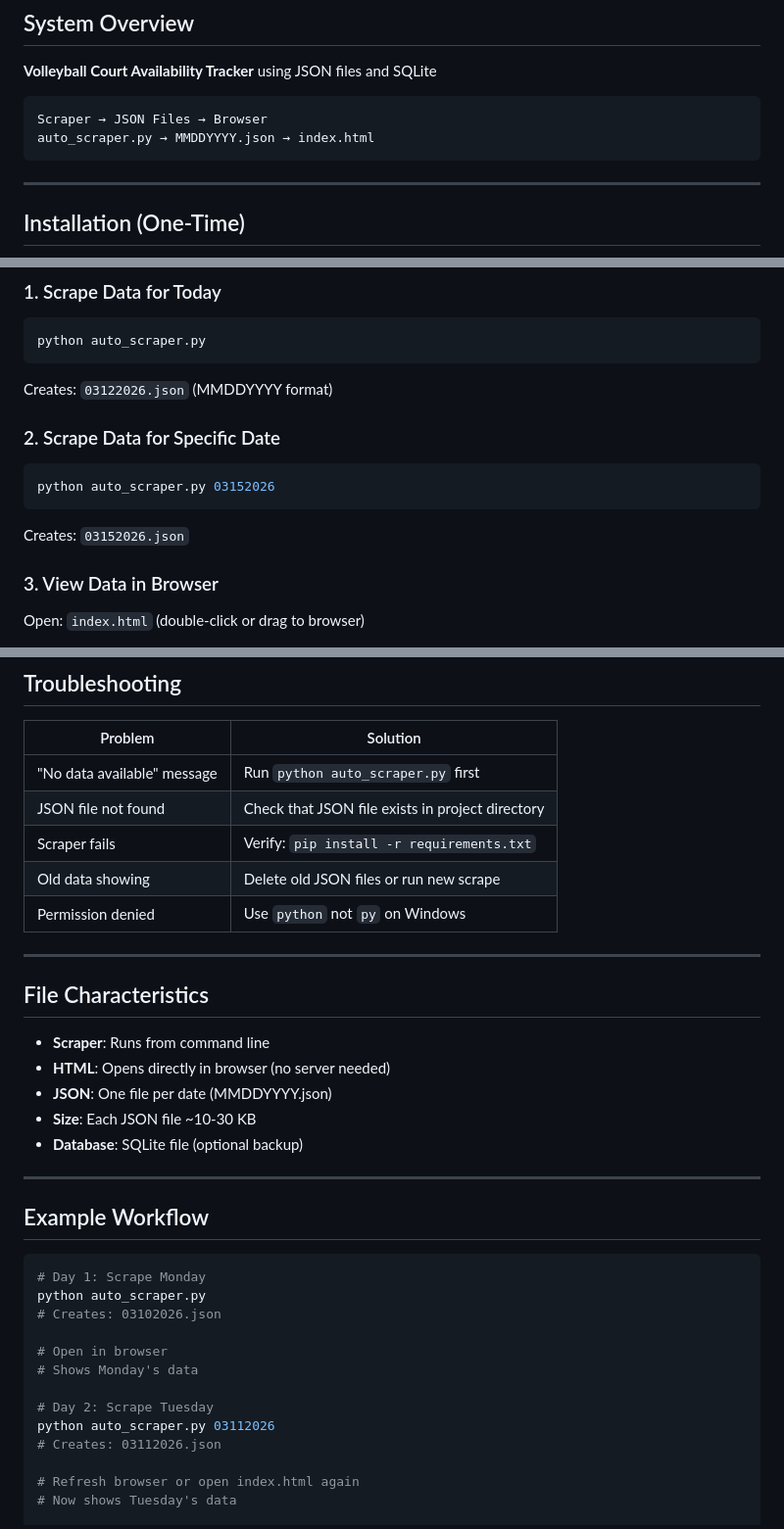
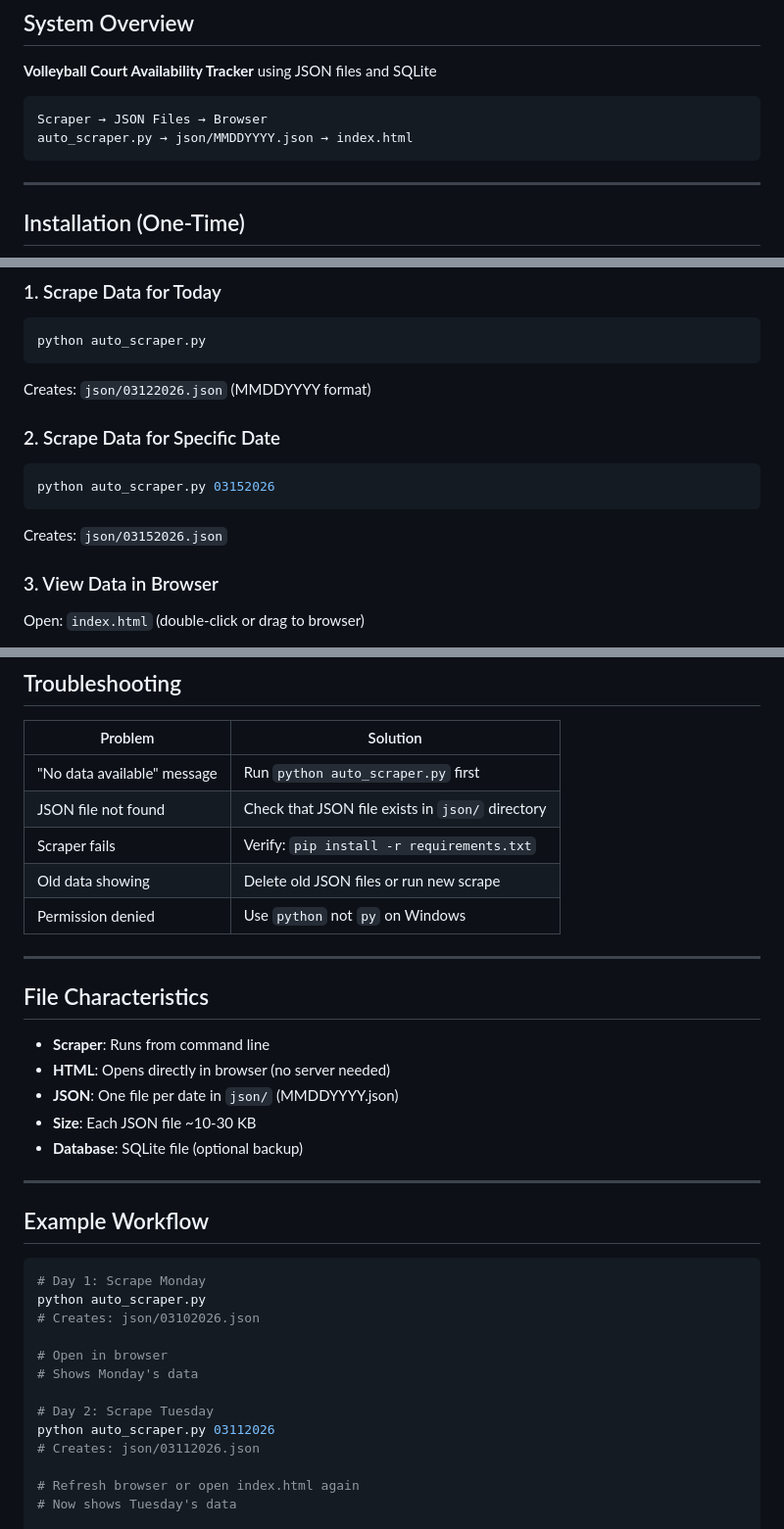
Before and after one commit to tthach830/vbfuture, a Markdown page: QUICK_REF.md, 3 parts joined by grey strips. Shown at 98% size. GitHub-like rendering.

Commit message:
Sync QUICK_REF with json folder paths

````diff
--- a/QUICK_REF.md
+++ b/QUICK_REF.md
@@ -5,7 +5,7 @@
 
 ```
 Scraper → JSON Files → Browser
-auto_scraper.py → MMDDYYYY.json → index.html
+auto_scraper.py → json/MMDDYYYY.json → index.html
 ```
 
 ---
@@ -27,13 +27,13 @@ This installs:
 ```bash
 python auto_scraper.py
 ```
-Creates: `03122026.json` (MMDDYYYY format)
+Creates: `json/03122026.json` (MMDDYYYY format)
 
 ### 2. Scrape Data for Specific Date
 ```bash
 python auto_scraper.py 03152026
 ```
-Creates: `03152026.json`
+Creates: `json/03152026.json`
 
 ### 3. View Data in Browser
 Open: `index.html` (double-click or drag to browser)
@@ -122,7 +122,7 @@ Example: `03122026.json`
 | Problem | Solution |
 |---------|----------|
 | "No data available" message | Run `python auto_scraper.py` first |
-| JSON file not found | Check that JSON file exists in project directory |
+| JSON file not found | Check that JSON file exists in `json/` directory |
 | Scraper fails | Verify: `pip install -r requirements.txt` |
 | Old data showing | Delete old JSON files or run new scrape |
 | Permission denied | Use `python` not `py` on Windows |
@@ -133,7 +133,7 @@ Example: `03122026.json`
 
 - **Scraper**: Runs from command line
 - **HTML**: Opens directly in browser (no server needed)
-- **JSON**: One file per date (MMDDYYYY.json)
+- **JSON**: One file per date in `json/` (MMDDYYYY.json)
 - **Size**: Each JSON file ~10-30 KB
 - **Database**: SQLite file (optional backup)
 
@@ -144,14 +144,14 @@ Example: `03122026.json`
 ```bash
 # Day 1: Scrape Monday
 python auto_scraper.py
-# Creates: 03102026.json
+# Creates: json/03102026.json
 
 # Open in browser
 # Shows Monday's data
 
 # Day 2: Scrape Tuesday
 python auto_scraper.py 03112026
-# Creates: 03112026.json
+# Creates: json/03112026.json
 
 # Refresh browser or open index.html again
 # Now shows Tuesday's data
````
Also changed, not shown: other parts of QUICK_REF.md (+2 -2 lines).
